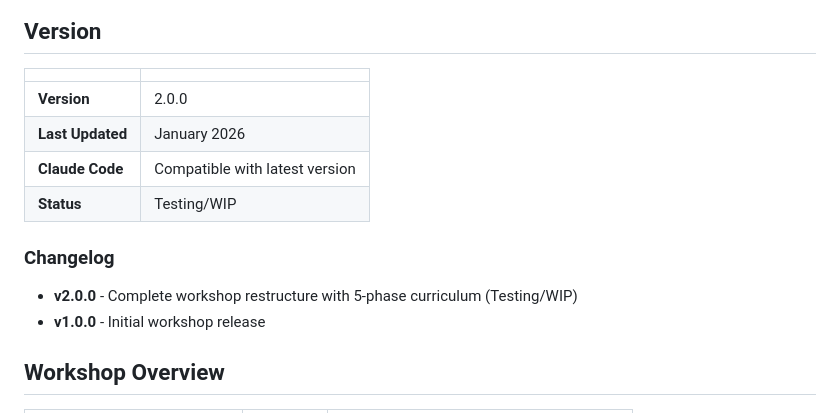
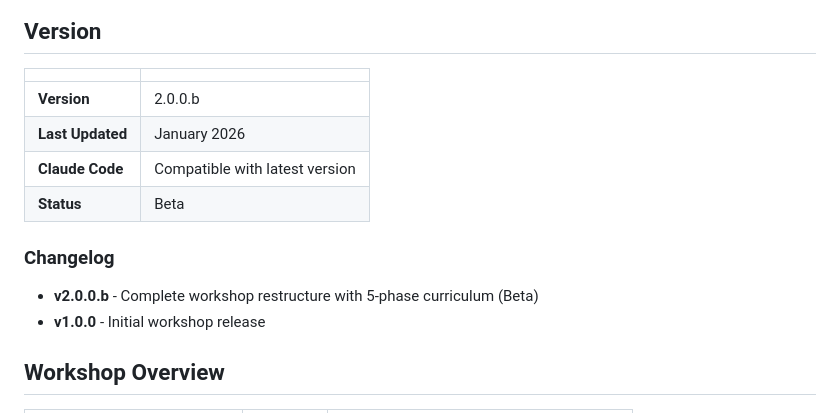
Before and after one commit to rishikeshradhakrishnan/workshop, a Markdown page: README.md, the part around the change. Drawn GitHub-style.

Commit message:
Update version to 2.0.0.b and status to Beta
- Change version from 2.0.0 to 2.0.0.b
- Update status from Testing/WIP to Beta
- Update changelog entry to reflect Beta status

Co-Authored-By: Claude Opus 4.5 <noreply@anthropic.com>

```diff
--- a/README.md
+++ b/README.md
@@ -6,14 +6,14 @@ A comprehensive 90-minute workshop curriculum that teaches developers how to bui
 
 | | |
 |---|---|
-| **Version** | 2.0.0 |
+| **Version** | 2.0.0.b |
 | **Last Updated** | January 2026 |
 | **Claude Code** | Compatible with latest version |
-| **Status** | Testing/WIP |
+| **Status** | Beta |
 
 ### Changelog
 
-- **v2.0.0** - Complete workshop restructure with 5-phase curriculum (Testing/WIP)
+- **v2.0.0.b** - Complete workshop restructure with 5-phase curriculum (Beta)
 - **v1.0.0** - Initial workshop release
 
 ## Workshop Overview
```
